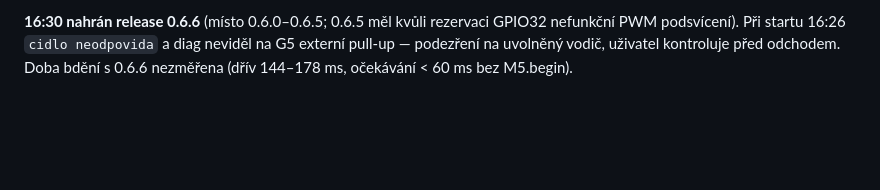
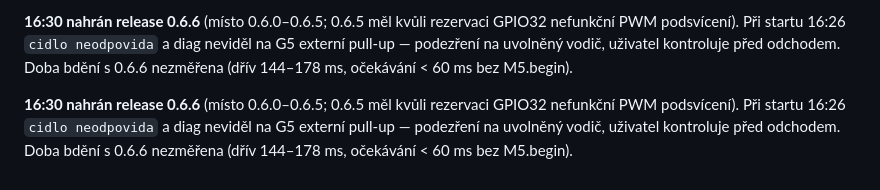
Before and after one commit to barkingbunny/vodomer-teplomer, a Markdown page: poznamky.md, the part around the change. Drawn GitHub-style; blank space fills up the shorter version.

```diff
--- a/poznamky.md
+++ b/poznamky.md
@@ -153,3 +153,9 @@ GPIO32 nefunkční PWM podsvícení). Při startu 16:26 `cidlo neodpovida` a dia
 neviděl na G5 externí pull-up — podezření na uvolněný vodič, uživatel
 kontroluje před odchodem. Doba bdění s 0.6.6 nezměřena (dřív 144–178 ms,
 očekávání < 60 ms bez M5.begin).
+
+**16:30 nahrán release 0.6.6** (místo 0.6.0–0.6.5; 0.6.5 měl kvůli rezervaci
+GPIO32 nefunkční PWM podsvícení). Při startu 16:26 `cidlo neodpovida` a diag
+neviděl na G5 externí pull-up — podezření na uvolněný vodič, uživatel
+kontroluje před odchodem. Doba bdění s 0.6.6 nezměřena (dřív 144–178 ms,
+očekávání < 60 ms bez M5.begin).
```
Also changed, not shown: zadani.md (+1 -0 lines).
